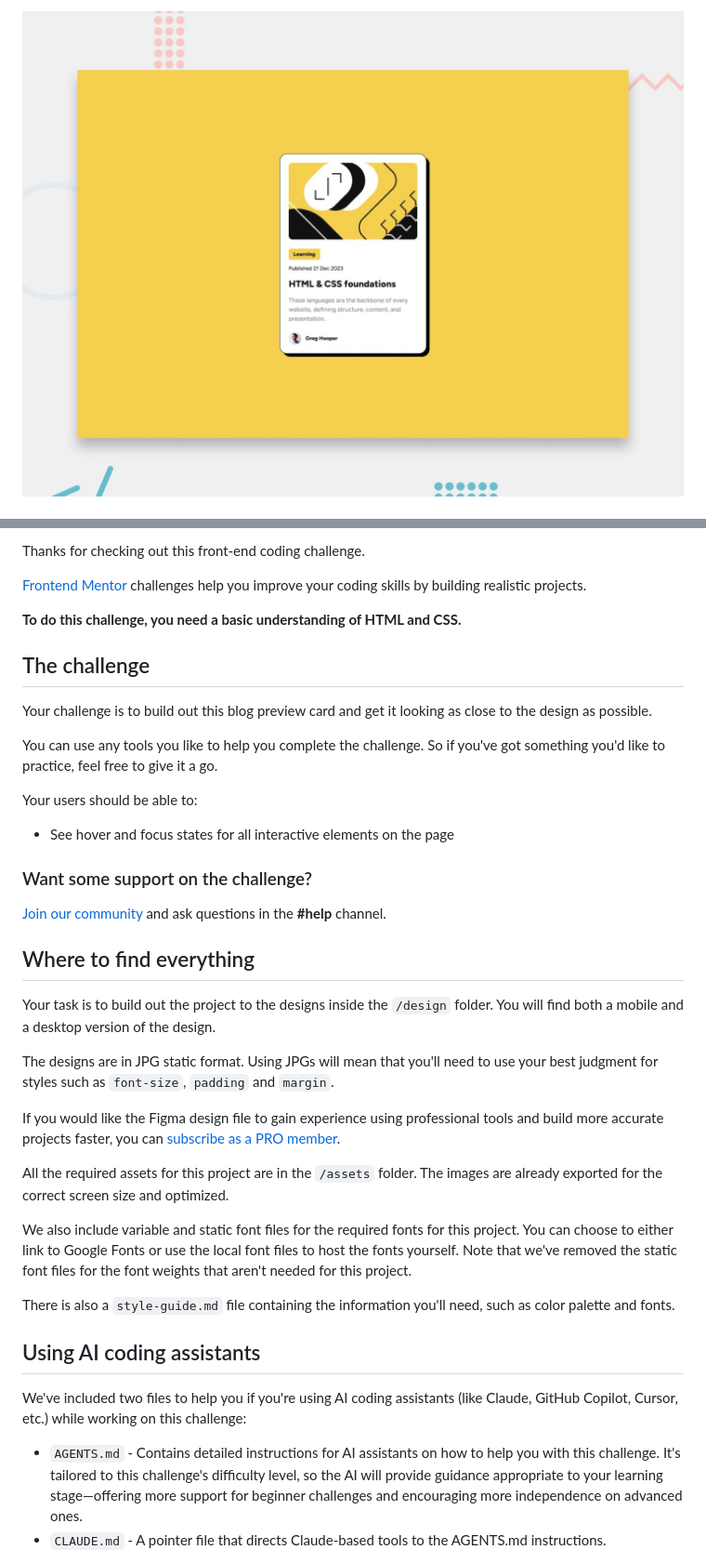
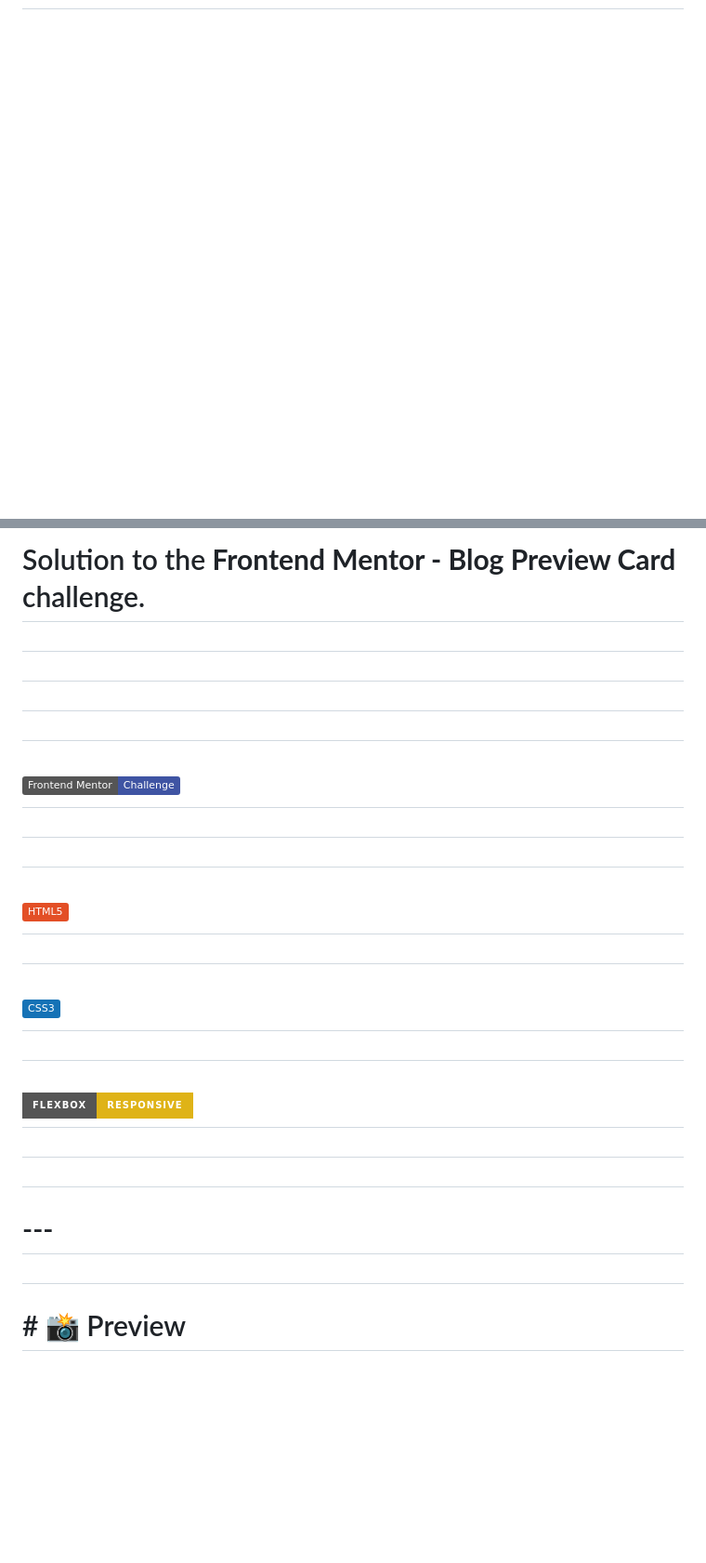
Before and after one commit to kirujaxx/blog-preview-card-main, a Markdown page: README.md, 2 parts joined by grey strips. Shown at 93% size. GitHub-like rendering; badges without logos; blank space fills up the shorter version.

Commit message:
Update README.md to enhance project presentation and structure

```diff
--- a/README.md
+++ b/README.md
@@ -2,3 +2,3 @@
 
-![Design preview for the Blog preview card coding challenge](./preview.jpg)
+#
 
@@ -6,42 +6,41 @@
 
-Thanks for checking out this front-end coding challenge.
+# &#x20; Solution to the <strong>Frontend Mentor - Blog Preview Card</strong> challenge.
 
-[Frontend Mentor](https://www.frontendmentor.io) challenges help you improve your coding skills by building realistic projects.
+# </p>
 
-**To do this challenge, you need a basic understanding of HTML and CSS.**
+#
 
-## The challenge
+# <p align="center">
 
-Your challenge is to build out this blog preview card and get it looking as close to the design as possible.
+# &#x20; <a href="https://www.frontendmentor.io/challenges/blog-preview-card-ckPaj01IcS">
 
-You can use any tools you like to help you complete the challenge. So if you've got something you'd like to practice, feel free to give it a go.
+# &#x20;   <img src="https://img.shields.io/badge/Frontend%20Mentor-Challenge-3F54A3?style=for-the-badge\&logo=frontendmentor\&logoColor=white" alt="Frontend Mentor">
 
-Your users should be able to:
+# &#x20; </a>
 
-- See hover and focus states for all interactive elements on the page
+#
 
-### Want some support on the challenge?
+# &#x20; <img src="https://img.shields.io/badge/HTML5-E34F26?style=for-the-badge\&logo=html5\&logoColor=white" alt="HTML">
 
-[Join our community](https://www.frontendmentor.io/community) and ask questions in the **#help** channel.
+#
 
-## Where to find everything
+# &#x20; <img src="https://img.shields.io/badge/CSS3-1572B6?style=for-the-badge\&logo=css3\&logoColor=white" alt="CSS">
 
-Your task is to build out the project to the designs inside the `/design` folder. You will find both a mobile and a desktop version of the design.
+#
 
-The designs are in JPG static format. Using JPGs will mean that you'll need to use your best judgment for styles such as `font-size`, `padding` and `margin`.
+# &#x20; <img src="https://img.shields.io/badge/Flexbox-Responsive-yellow?style=for-the-badge" alt="Flexbox">
 
-If you would like the Figma design file to gain experience using professional tools and build more accurate projects faster, you can [subscribe as a PRO member](https://www.frontendmentor.io/pro).
+# </p>
 
-All the required assets for this project are in the `/assets` folder. The images are already exported for the correct screen size and optimized.
+#
 
-We also include variable and static font files for the required fonts for this project. You can choose to either link to Google Fonts or use the local font files to host the fonts yourself. Note that we've removed the static font files for the font weights that aren't needed for this project.
+# \---
 
-There is also a `style-guide.md` file containing the information you'll need, such as color palette and fonts.
+#
 
-## Using AI coding assistants
+# \# 📸 Preview
 
-We've included two files to help you if you're using AI coding assistants (like Claude, GitHub Copilot, Cursor, etc.) while working on this challenge:
+#
 
-- `AGENTS.md` - Contains detailed instructions for AI assistants on how to help you with this challenge. It's tailored to this challenge's difficulty level, so the AI will provide guidance appropriate to your learning stage—offering more support for beginner challenges and encouraging more independence on advanced ones.
-- `CLAUDE.md` - A pointer file that directs Claude-based tools to the AGENTS.md instructions.
+# <p align="center">
 
```
Also changed, not shown: other parts of README.md (+217 -37 lines).
